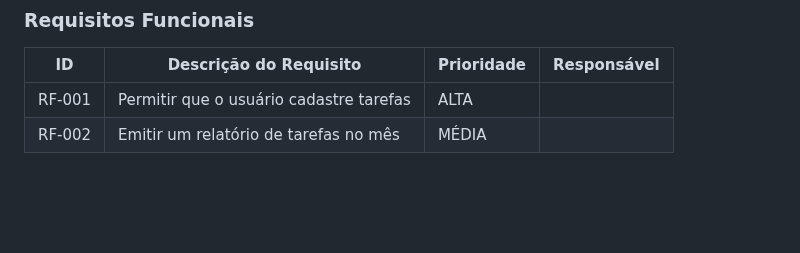
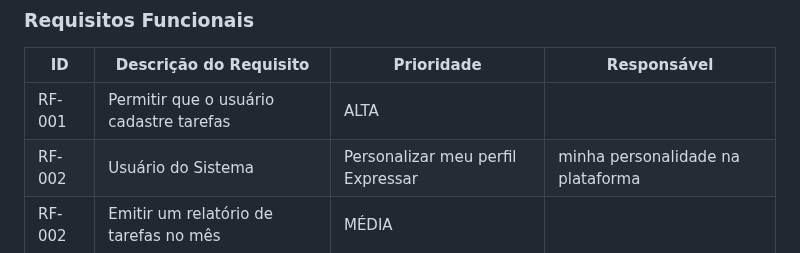
Before and after one commit to ICEI-PUC-Minas-PBR-SI/pbr-si-ads-2023-2-p1-tiaw-g6-tech-sustentavel, a Markdown page: docs/especification.md, the part around the change. Drawn GitHub-style; blank space fills up the shorter version.

Commit message:
Update especification.md
adicionamento de requisitos.

```diff
--- a/docs/especification.md
+++ b/docs/especification.md
@@ -67,6 +67,7 @@ As tabelas que se seguem apresentam os requisitos funcionais e não funcionais q
 |ID    | Descrição do Requisito  | Prioridade | Responsável |
 |------|-----------------------------------------|----| ----|
 |RF-001| Permitir que o usuário cadastre tarefas | ALTA |  |
+|RF-002| Usuário do Sistema	|Personalizar meu perfil	Expressar |minha personalidade na plataforma| Geanderson Gabriel|
 |RF-002| Emitir um relatório de tarefas no mês   | MÉDIA | |
 
 
```
